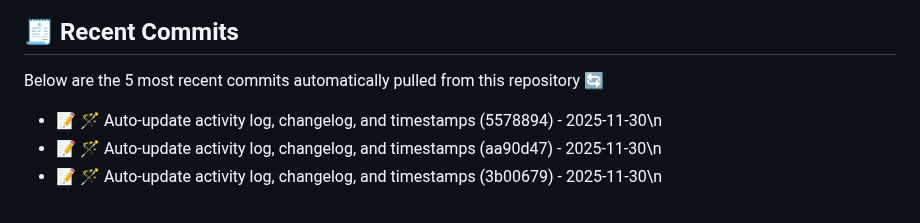
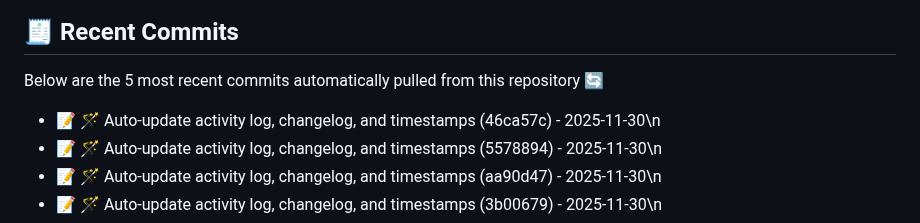
Before and after one commit to jayterry/devops_A7, a Markdown page: README.md, the part around the change. Rendered like a GitHub page.

Commit message:
🪄 Auto-update activity log, changelog, and timestamps

```diff
--- a/README.md
+++ b/README.md
@@ -38,6 +38,7 @@ Here’s a list of my latest GitHub activities automatically updated every few h
 Below are the 5 most recent commits automatically pulled from this repository 🔄
 
 <!--COMMITS:start-->
+- 📝 🪄 Auto-update activity log, changelog, and timestamps (46ca57c) - 2025-11-30\n<!--COMMITS:end-->
 - 📝 🪄 Auto-update activity log, changelog, and timestamps (5578894) - 2025-11-30\n<!--COMMITS:end-->
 - 📝 🪄 Auto-update activity log, changelog, and timestamps (aa90d47) - 2025-11-30\n<!--COMMITS:end-->
 - 📝 🪄 Auto-update activity log, changelog, and timestamps (3b00679) - 2025-11-30\n<!--COMMITS:end-->
```
